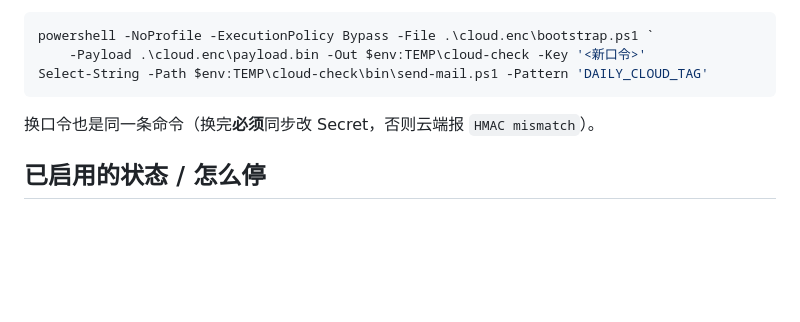
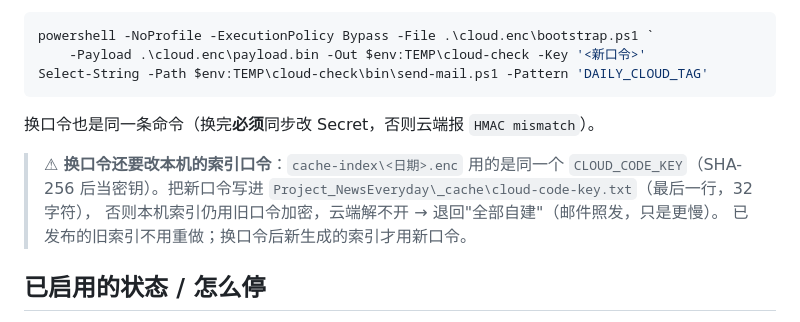
Before and after one commit to ReadNewsEveryDay/mena-daily, a Markdown page: cloud.enc/README.md, the part around the change. Rendered like a GitHub page; blank space fills up the shorter version.

Commit message:
docs: 换口令时同步本机索引口令

```diff
--- a/cloud.enc/README.md
+++ b/cloud.enc/README.md
@@ -112,6 +112,12 @@ Select-String -Path $env:TEMP\cloud-check\bin\send-mail.ps1 -Pattern 'DAILY_CLOU
 
 换口令也是同一条命令（换完**必须**同步改 Secret，否则云端报 `HMAC mismatch`）。
 
+> ⚠ **换口令还要改本机的索引口令**：`cache-index\<日期>.enc` 用的是同一个
+> `CLOUD_CODE_KEY`（SHA-256 后当密钥）。把新口令写进
+> `Project_NewsEveryday\_cache\cloud-code-key.txt`（最后一行，32 字符），
+> 否则本机索引仍用旧口令加密，云端解不开 → 退回"全部自建"（邮件照发，只是更慢）。
+> 已发布的旧索引不用重做；换口令后新生成的索引才用新口令。
+
 ## 已启用的状态 / 怎么停
 
 - **定时**：北京 02:05（`5 18 * * *` UTC），每天跑一趟，**发对照邮件**。
```
